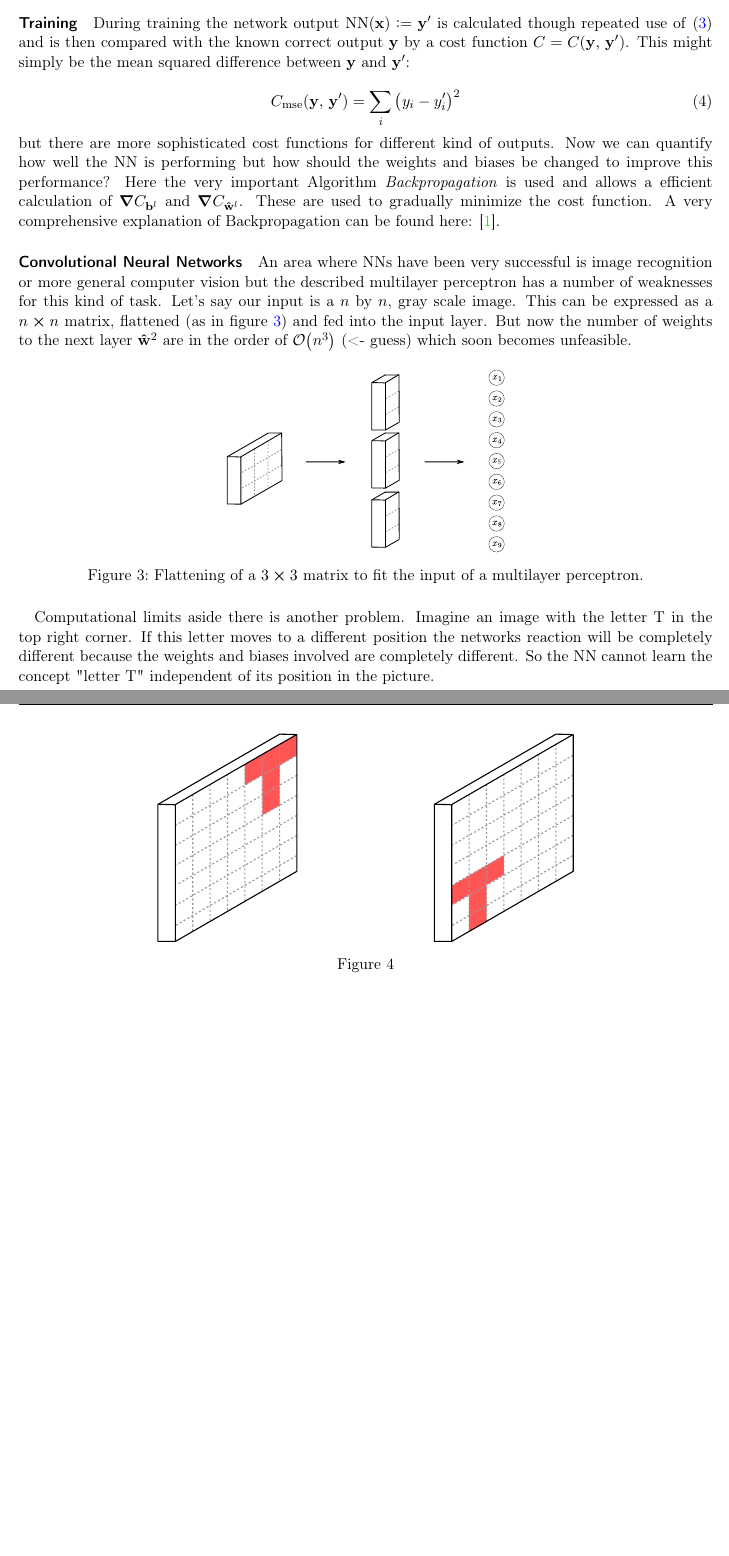
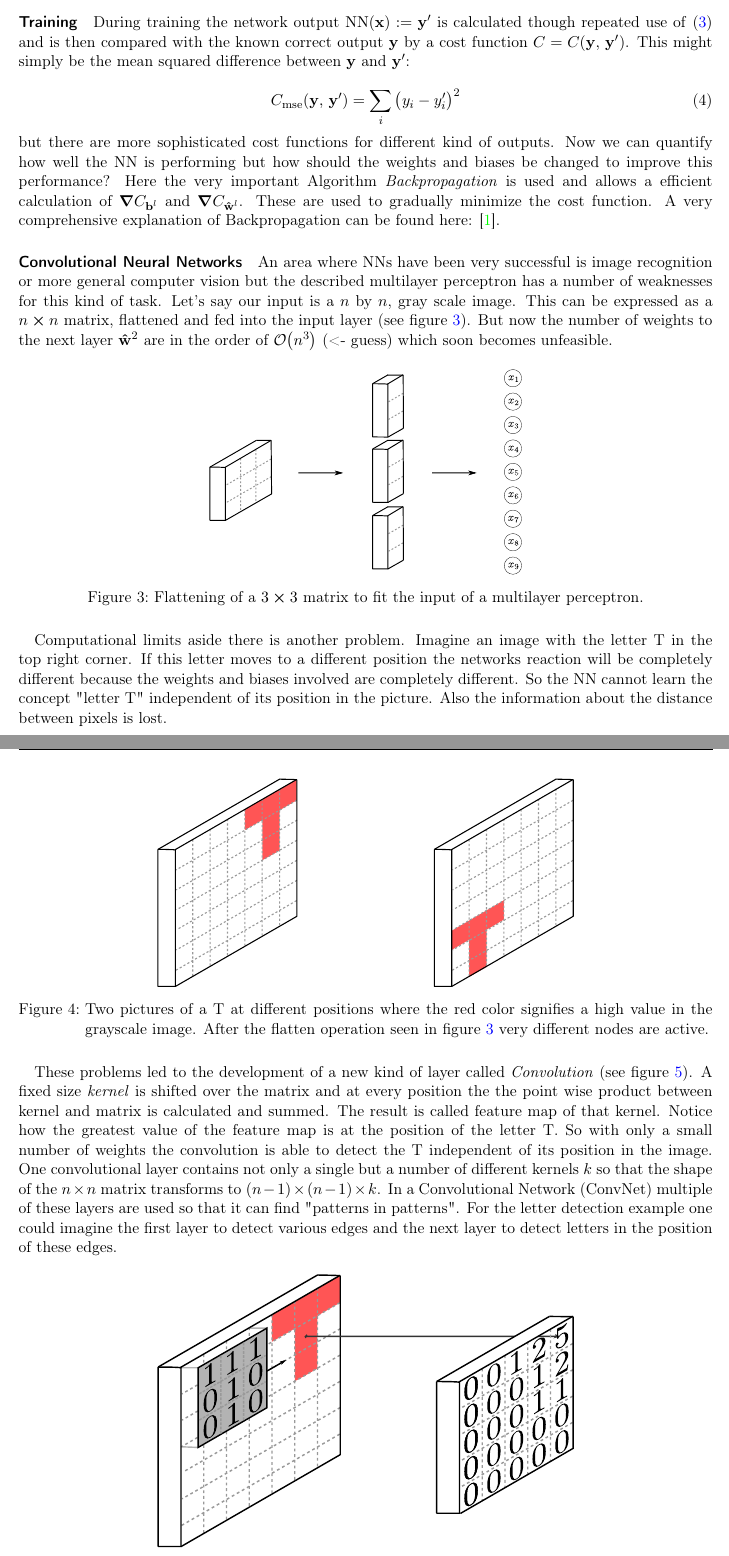
Before and after one commit to TimLucaTuran/bachlor-arbeit, a LaTeX document (tex/ba.tex, which reads tex/background.tex): two parts of pages 5 and 6 of 12 before the commit and two parts of pages 5 and 6 of 13 after it, joined at a grey line, cut so that both start at the same text, the shorter picture padded with empty space. Compiled offline with pdfLaTeX.

Commit message:
NN stuff

```diff
--- a/tex/background.tex
+++ b/tex/background.tex
@@ -72,22 +72,29 @@ but there are more sophisticated cost functions for different kind of outputs. N
 Here the very important Algorithm \textit{Backpropagation} is used and allows a efficient calculation of $\grad{C}_{\vb{b}^l}$ and $\grad{C}_{\vu{w}^l}$. These are used to gradually minimize the cost function. A very comprehensive explanation of Backpropagation can be found here: \cite{backprop}.
 
 \paragraph{Convolutional Neural Networks}
-An area where NNs have been very successful is image recognition or more general computer vision but the described multilayer perceptron has a number of weaknesses for this kind of task. Let's say our input is a $n$ by $n$, gray scale image. This can be expressed as a $n \cp n$ matrix, flattened (as in figure \ref{fig:bg:flatten}) and fed into the input layer. But now the number of weights to the next layer $\vu{w}^2$ are in the order of
+An area where NNs have been very successful is image recognition or more general computer vision but the described multilayer perceptron has a number of weaknesses for this kind of task. Let's say our input is a $n$ by $n$, gray scale image. This can be expressed as a $n \cp n$ matrix, flattened and fed into the input layer (see figure \ref{fig:bg:flatten}). But now the number of weights to the next layer $\vu{w}^2$ are in the order of
 $\order{n^3}$ (<- guess)
 which soon becomes unfeasible.
 
 \begin{figure}[H]
     \centering
-    \includegraphics[width=.4\linewidth]{bg_flatten}
+    \includegraphics[width=.45\linewidth]{bg_flatten}
     \caption{Flattening of a $3\cp3$ matrix to fit the input of a multilayer perceptron.}
     \label{fig:bg:flatten}
 \end{figure}
 
-Computational limits aside there is another problem. Imagine an image with the letter T in the top right corner. If this letter moves to a different position the networks reaction will be completely different because the weights and biases involved are completely different. So the NN cannot learn the concept "letter T" independent of its position in the picture.
+Computational limits aside there is another problem. Imagine an image with the letter T in the top right corner. If this letter moves to a different position the networks reaction will be completely different because the weights and biases involved are completely different. So the NN cannot learn the concept "letter T" independent of its position in the picture. Also the information about the distance between pixels is lost.
 
 \begin{figure}[H]
     \centering
     \includegraphics[width=.6\linewidth]{bg_convnet_T}
-    \caption{}
+    \caption{Two pictures of a T at different positions where the red color signifies a high value in the grayscale image. After the flatten operation seen in figure \ref{fig:bg:flatten} very different nodes are active.}
     \label{fig:bg:convnet_T}
 \end{figure}
+
+These problems led to the development of a new kind of layer called \textit{Convolution} (see figure \ref{fig:bg:convolution}). A fixed size \textit{kernel} is shifted over the matrix and at every position the the point wise product between kernel and matrix is calculated and summed. The result is called feature map of that kernel. Notice how the greatest value of the feature map is at the position of the letter T. So with only a small number of weights the convolution is able to detect the T independent of its position in the image. One convolutional layer contains not only a single but a number of different kernels $k$ so that the shape of the $n \times n$ matrix transforms to $(n-1) \times (n-1) \times k$. In a Convolutional Network (ConvNet) multiple of these layers are used so that it can find "patterns in patterns". For the letter detection example one could imagine the first layer to detect various edges and the next layer to detect letters in the position of these edges.
+
+\begin{figure}[H]
+    \centering
+    \includegraphics[width=.6\linewidth]{bg_convolution}
+    \caption{Example of a convolution where white pixel are 0 and red pixel are 1.}
@@ -93,0 +111,5 @@ Computational limits aside there is another problem. Imagine an image with the l
+    \label{fig:bg:pooling}
+\end{figure}
+
+
+\paragraph{1D ConvNets}
```
Also changed, not shown: fig/bg_convolution.pdf (added), fig/bg_convolution.svg (added), fig/bg_pooling.pdf (added), fig/bg_pooling.svg (added), tex/ba.pdf, tex/background.tex (14 more changed lines).
